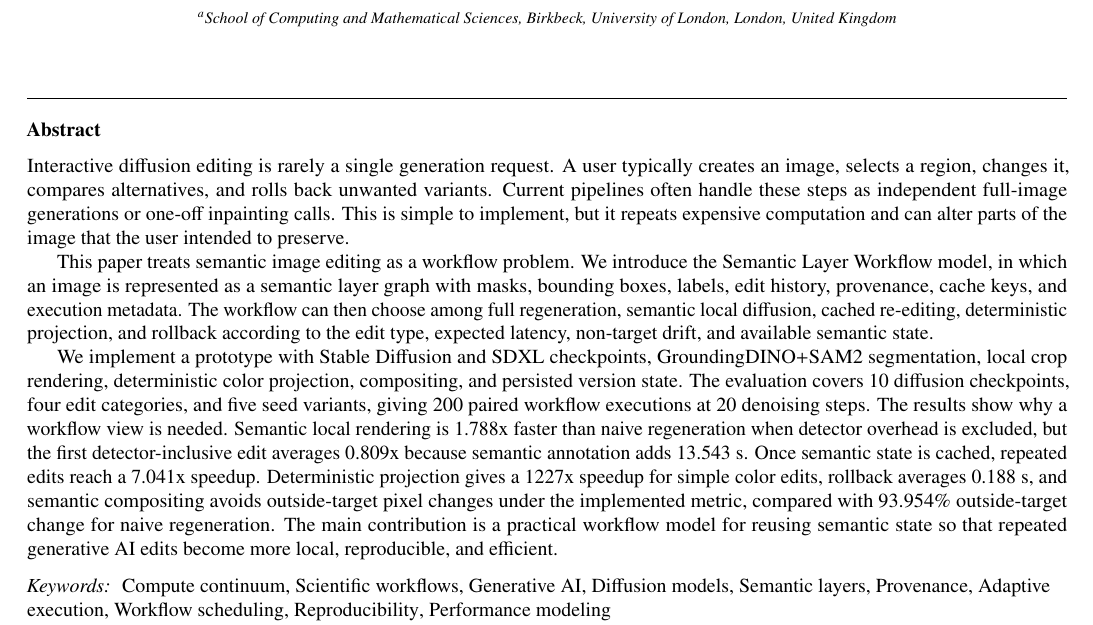
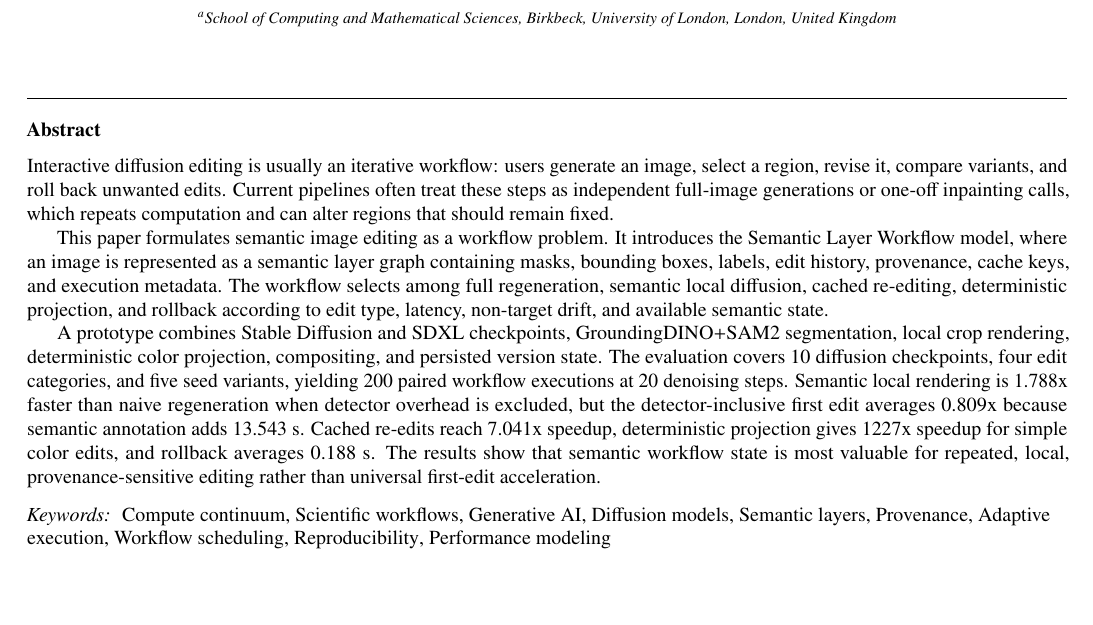
Before and after one commit to steliosot/semantic-layer-workflows-fgcs, a LaTeX paper (paper/main.tex): part of page 1 of 15, cut so that both start at the same text, the shorter picture padded with empty space. Compiled offline with pdfLaTeX.

Commit message:
Shorten abstract for FGCS word limit

```diff
--- a/paper/main.tex
+++ b/paper/main.tex
@@ -32,11 +32,11 @@
 \address[inst1]{School of Computing and Mathematical Sciences, Birkbeck, University of London, London, United Kingdom}
 
 \begin{abstract}
-Interactive diffusion editing is rarely a single generation request. A user typically creates an image, selects a region, changes it, compares alternatives, and rolls back unwanted variants. Current pipelines often handle these steps as independent full-image generations or one-off inpainting calls. This is simple to implement, but it repeats expensive computation and can alter parts of the image that the user intended to preserve.
+Interactive diffusion editing is usually an iterative workflow: users generate an image, select a region, revise it, compare variants, and roll back unwanted edits. Current pipelines often treat these steps as independent full-image generations or one-off inpainting calls, which repeats computation and can alter regions that should remain fixed.
 
-This paper treats semantic image editing as a workflow problem. We introduce the \systemname{} model, in which an image is represented as a semantic layer graph with masks, bounding boxes, labels, edit history, provenance, cache keys, and execution metadata. The workflow can then choose among full regeneration, semantic local diffusion, cached re-editing, deterministic projection, and rollback according to the edit type, expected latency, non-target drift, and available semantic state.
+This paper formulates semantic image editing as a workflow problem. It introduces the \systemname{} model, where an image is represented as a semantic layer graph containing masks, bounding boxes, labels, edit history, provenance, cache keys, and execution metadata. The workflow selects among full regeneration, semantic local diffusion, cached re-editing, deterministic projection, and rollback according to edit type, latency, non-target drift, and available semantic state.
 
-We implement a prototype with Stable Diffusion and SDXL checkpoints, GroundingDINO+SAM2 segmentation, local crop rendering, deterministic color projection, compositing, and persisted version state. The evaluation covers 10 diffusion checkpoints, four edit categories, and five seed variants, giving 200 paired workflow executions at 20 denoising steps. The results show why a workflow view is needed. Semantic local rendering is 1.788x faster than naive regeneration when detector overhead is excluded, but the first detector-inclusive edit averages 0.809x because semantic annotation adds 13.543 s. Once semantic state is cached, repeated edits reach a 7.041x speedup. Deterministic projection gives a 1227x speedup for simple color edits, rollback averages 0.188 s, and semantic compositing avoids outside-target pixel changes under the implemented metric, compared with 93.954\% outside-target change for naive regeneration. The main contribution is a practical workflow model for reusing semantic state so that repeated generative AI edits become more local, reproducible, and efficient.
+A prototype combines Stable Diffusion and SDXL checkpoints, GroundingDINO+SAM2 segmentation, local crop rendering, deterministic color projection, compositing, and persisted version state. The evaluation covers 10 diffusion checkpoints, four edit categories, and five seed variants, yielding 200 paired workflow executions at 20 denoising steps. Semantic local rendering is 1.788x faster than naive regeneration when detector overhead is excluded, but the detector-inclusive first edit averages 0.809x because semantic annotation adds 13.543 s. Cached re-edits reach 7.041x speedup, deterministic projection gives 1227x speedup for simple color edits, and rollback averages 0.188 s. The results show that semantic workflow state is most valuable for repeated, local, provenance-sensitive editing rather than universal first-edit acceleration.
 \end{abstract}
 
 \begin{keyword}
```
